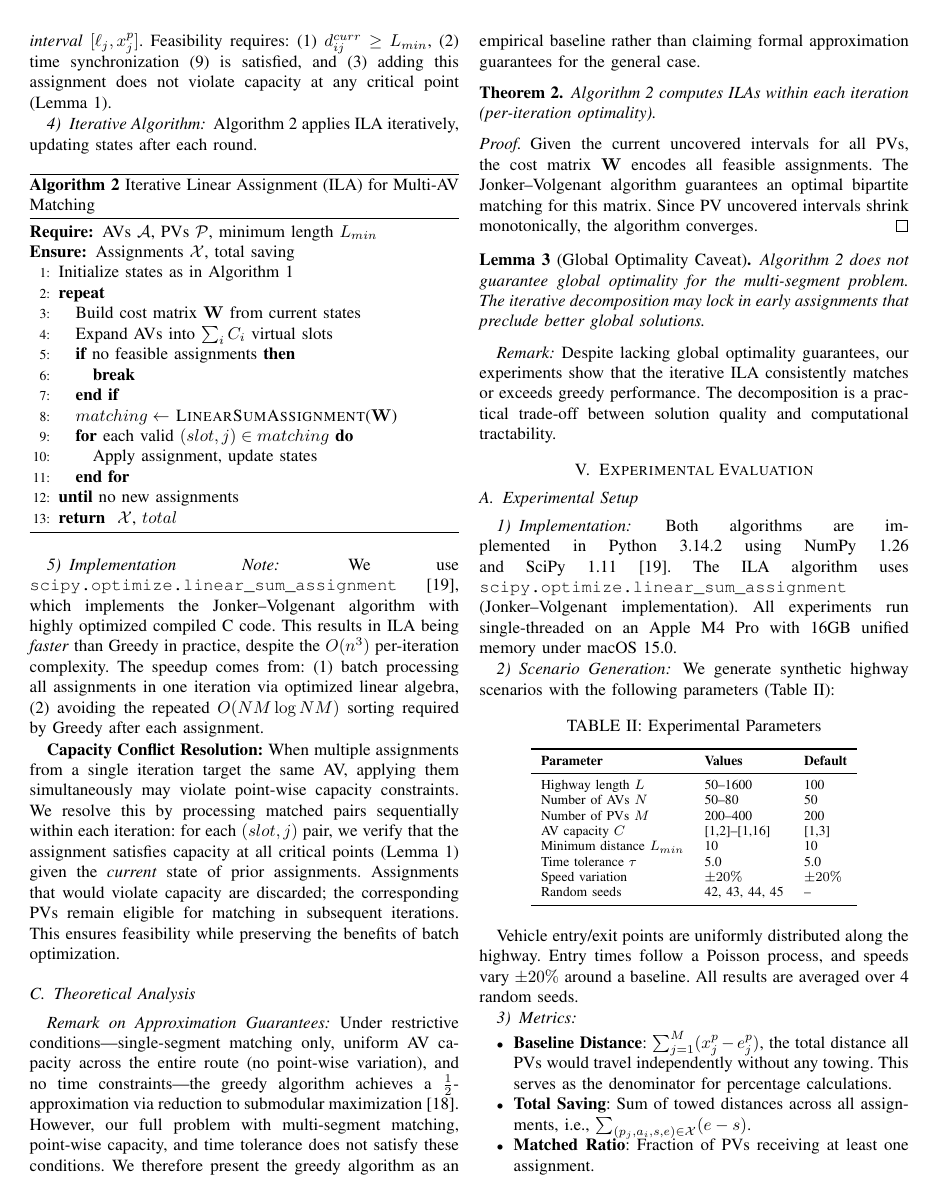
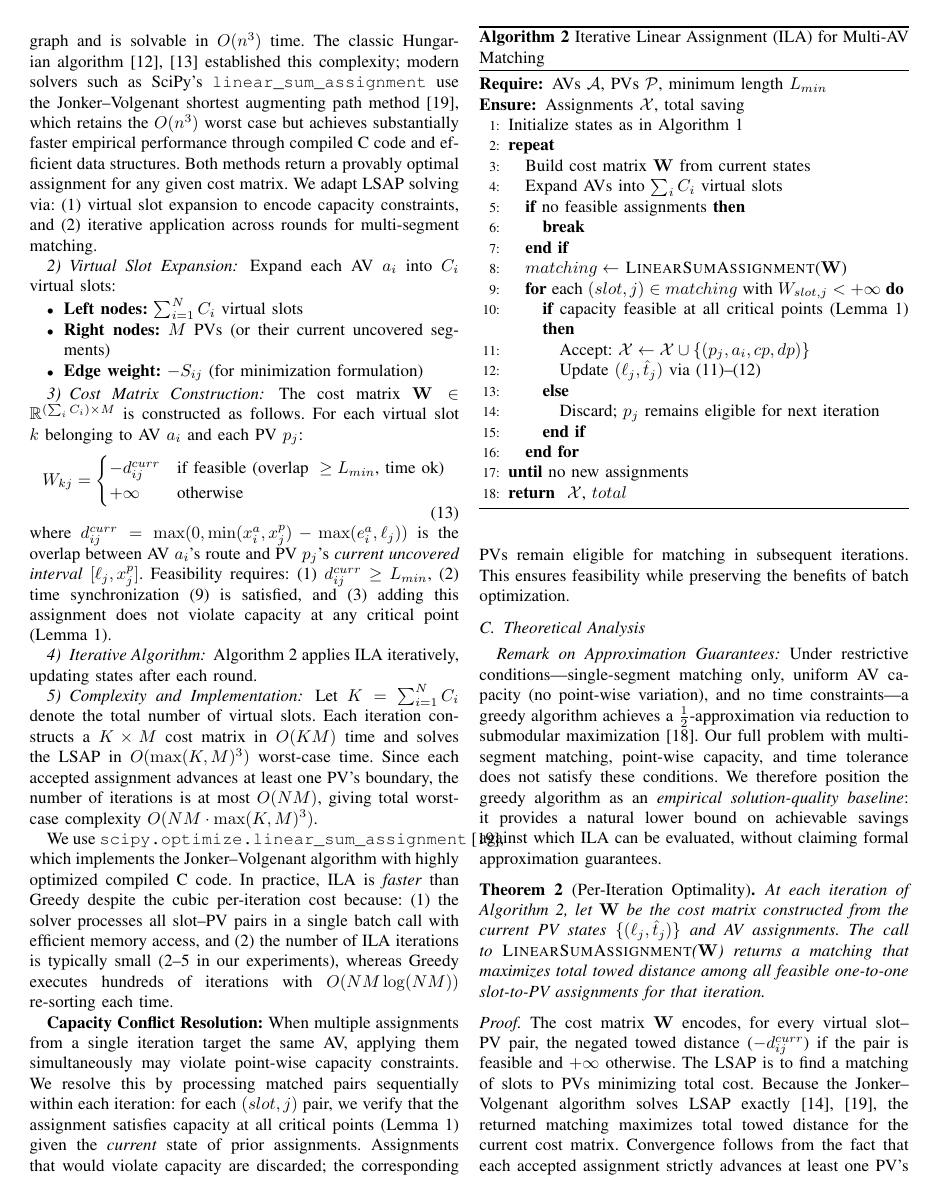
Before and after one commit to JayReeMarine/Integrating-Multi-Type-Autonomous-Vehicles-for-Sustainable-Urban-Mobility, a LaTeX paper (paper/conference_101719.tex): page 5 of 8. Compiled offline with pdfLaTeX; a missing font is replaced by an installed copy or a similar font; a LaTeX package or settings file that is missing is left out.

Commit message:
change terms with "Optimal" & "ILA"

```diff
--- a/paper/conference_101719.tex
+++ b/paper/conference_101719.tex
@@ -370,3 +370,4 @@ Each iteration generates $O(NM)$ candidates and requires $O(NM \log NM)$ sorting
 
 \subsubsection{Key Insight}
 
+The linear sum assignment problem (LSAP) seeks a minimum-cost perfect matching in a weighted bipartite graph and is solvable in $O(n^3)$ time. The classic Hungarian algorithm~\cite{kuhn1955hungarian,munkres1957algorithms} established this complexity; modern solvers such as SciPy's \texttt{linear\_sum\_assignment} use the Jonker--Volgenant shortest augmenting path method~\cite{scipy2020}, which retains the $O(n^3)$ worst case but achieves substantially faster empirical performance through compiled C code and efficient data structures. Both methods return a provably optimal assignment for any given cost matrix. We adapt LSAP solving via: (1) virtual slot expansion to encode capacity constraints, and (2) iterative application across rounds for multi-segment matching.
@@ -410,36 +410,42 @@ Algorithm~\ref{alg:hungarian} applies ILA iteratively, updating states after eac
         \STATE \textbf{break}
     \ENDIF
     \STATE $matching \leftarrow$ \textsc{LinearSumAssignment}($\mathbf{W}$)
-    \FOR{each valid $(slot, j) \in matching$}
-        \STATE Apply assignment, update states
+    \FOR{each $(slot, j) \in matching$ with $W_{slot,j} < +\infty$}
+        \IF{capacity feasible at all critical points (Lemma~\ref{lem:critical})}
+            \STATE Accept: $\mathcal{X} \leftarrow \mathcal{X} \cup \{(p_j, a_i, cp, dp)\}$
+            \STATE Update $(\ell_j, \hat{t}_j)$ via~\eqref{eq:state_pos}--\eqref{eq:state_time}
+        \ELSE
+            \STATE Discard; $p_j$ remains eligible for next iteration
+        \ENDIF
     \ENDFOR
 \UNTIL{no new assignments}
 \RETURN $\mathcal{X}$, $total$
 \end{algorithmic}
 \end{algorithm}
 
-\subsubsection{Implementation Note}
+\subsubsection{Complexity and Implementation}
 
-We use \texttt{scipy.optimize.linear\_sum\_assignment}~\cite{scipy2020}, which implements the Jonker--Volgenant algorithm with highly optimized compiled C code. This results in ILA being \textit{faster} than Greedy in practice, despite the $O(n^3)$ per-iteration complexity. The speedup comes from: (1) batch processing all assignments in one iteration via optimized linear algebra, (2) avoiding the repeated $O(NM \log NM)$ sorting required by Greedy after each assignment.
+Let $K = \sum_{i=1}^{N} C_i$ denote the total number of virtual slots. Each iteration constructs a $K \times M$ cost matrix in $O(KM)$ time and solves the LSAP in $O(\max(K,M)^3)$ worst-case time. Since each accepted assignment advances at least one PV's boundary, the number of iterations is at most $O(NM)$, giving total worst-case complexity $O(NM \cdot \max(K,M)^3)$.
+
+We use \texttt{scipy.optimize.linear\_sum\_assignment}~\cite{scipy2020}, which implements the Jonker--Volgenant algorithm with highly optimized compiled C code. In practice, ILA is \textit{faster} than Greedy despite the cubic per-iteration cost because: (1) the solver processes all slot--PV pairs in a single batch call with efficient memory access, and (2) the number of ILA iterations is typically small (2--5 in our experiments), whereas Greedy executes hundreds of iterations with $O(NM \log(NM))$ re-sorting each time.
 
 \textbf{Capacity Conflict Resolution:} When multiple assignments from a single iteration target the same AV, applying them simultaneously may violate point-wise capacity constraints. We resolve this by processing matched pairs sequentially within each iteration: for each $(slot, j)$ pair, we verify that the assignment satisfies capacity at all critical points (Lemma~\ref{lem:critical}) given the \textit{current} state of prior assignments. Assignments that would violate capacity are discarded; the corresponding PVs remain eligible for matching in subsequent iterations. This ensures feasibility while preserving the benefits of batch optimization.
 
 \subsection{Theoretical Analysis}
 
-\textit{Remark on Approximation Guarantees:} Under restrictive conditions---single-segment matching only, uniform AV capacity across the entire route (no point-wise variation), and no time constraints---the greedy algorithm achieves a $\frac{1}{2}$-approximation via reduction to submodular maximization~\cite{fisher1978analysis}. However, our full problem with multi-segment matching, point-wise capacity, and time tolerance does not satisfy these conditions. We therefore present the greedy algorithm as an empirical baseline rather than claiming formal approximation guarantees for the general case.
+\textit{Remark on Approximation Guarantees:} Under restrictive conditions---single-segment matching only, uniform AV capacity (no point-wise variation), and no time constraints---a greedy algorithm achieves a $\frac{1}{2}$-approximation via reduction to submodular maximization~\cite{fisher1978analysis}. Our full problem with multi-segment matching, point-wise capacity, and time tolerance does not satisfy these conditions. We therefore position the greedy algorithm as an \textit{empirical solution-quality baseline}: it provides a natural lower bound on achievable savings against which ILA can be evaluated, without claiming formal approximation guarantees.
 
-\begin{theorem}
+\begin{theorem}[Per-Iteration Optimality]
 \label{thm:hungarian}
-Algorithm~\ref{alg:hungarian} computes ILAs within each iteration (per-iteration optimality).
+At each iteration of Algorithm~\ref{alg:hungarian}, let $\mathbf{W}$ be the cost matrix constructed from the current PV states $\{(\ell_j, \hat{t}_j)\}$ and AV assignments. The call to \textsc{LinearSumAssignment}($\mathbf{W}$) returns a matching that maximizes total towed distance among all feasible one-to-one slot-to-PV assignments for that iteration.
 \end{theorem}
 
 \begin{proof}
-Given the current uncovered intervals for all PVs, the cost matrix $\mathbf{W}$ encodes all feasible assignments. The Jonker--Volgenant algorithm guarantees an optimal bipartite matching for this matrix. Since PV uncovered intervals shrink monotonically, the algorithm converges.
+The cost matrix $\mathbf{W}$ encodes, for every virtual slot--PV pair, the negated towed distance ($-d_{ij}^{curr}$) if the pair is feasible and $+\infty$ otherwise. The LSAP is to find a matching of slots to PVs minimizing total cost. Because the Jonker--Volgenant algorithm solves LSAP exactly~\cite{scipy2020,burkard2012assignment}, the returned matching maximizes total towed distance for the current cost matrix. Convergence follows from the fact that each accepted assignment strictly advances at least one PV's left boundary $\ell_j$, so the number of iterations is bounded by the total number of feasible segments.
 \end{proof}
 
-\begin{lemma}[Global Optimality Caveat]
+\begin{lemma}[Global Optimality Gap]
 \label{lem:global}
-Algorithm~\ref{alg:hungarian} does not guarantee global optimality for the multi-segment problem. The iterative decomposition may lock in early assignments that preclude better global solutions.
+Algorithm~\ref{alg:hungarian} does not guarantee global optimality for the full multi-segment problem~\eqref{eq:obj}--\eqref{eq:minlen}. Specifically, assignments accepted in iteration $r$ fix PV states for all subsequent iterations $r' > r$; an alternative set of assignments in iteration $r$ could yield higher total savings globally.
 \end{lemma}
 
-\textit{Remark:} Despite lacking global optimality guarantees, our experiments show that the iterative ILA consistently matches or exceeds greedy performance. The decomposition is a practical trade-off between solution quality and computational tractability.
@@ -454,7 +465,7 @@ Algorithm~\ref{alg:hungarian} does not guarantee global optimality for the multi
 
 \subsubsection{Implementation}
 
-Both algorithms are implemented in Python 3.14.2 using NumPy 1.26 and SciPy 1.11~\cite{scipy2020}. The ILA algorithm uses \texttt{scipy.optimize.linear\_sum\_assignment} (Jonker--Volgenant implementation). All experiments run single-threaded on an Apple M4 Pro with 16GB unified memory under macOS 15.0.
+Both algorithms are implemented in Python 3.11 using NumPy 1.26 and SciPy 1.11~\cite{scipy2020}. The ILA algorithm uses \texttt{scipy.optimize.linear\_sum\_assignment} (Jonker--Volgenant implementation). All experiments run single-threaded on an Apple M4 Pro with 16GB unified memory under macOS 15.0.
 
 \subsubsection{Scenario Generation}
 
```
Also changed, not shown: paper/conference_101719.pdf, paper/conference_101719.tex (32 more changed lines), 1 other file.
